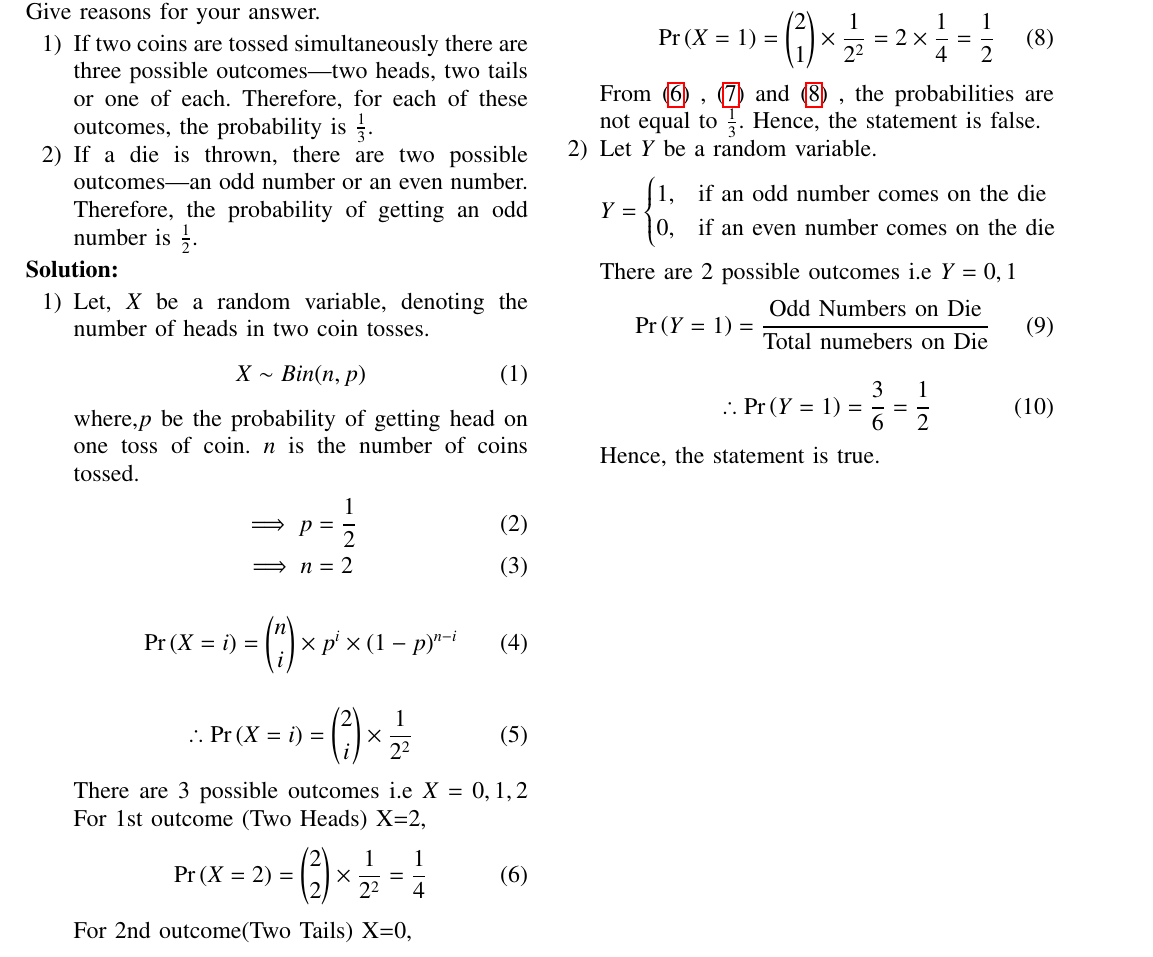
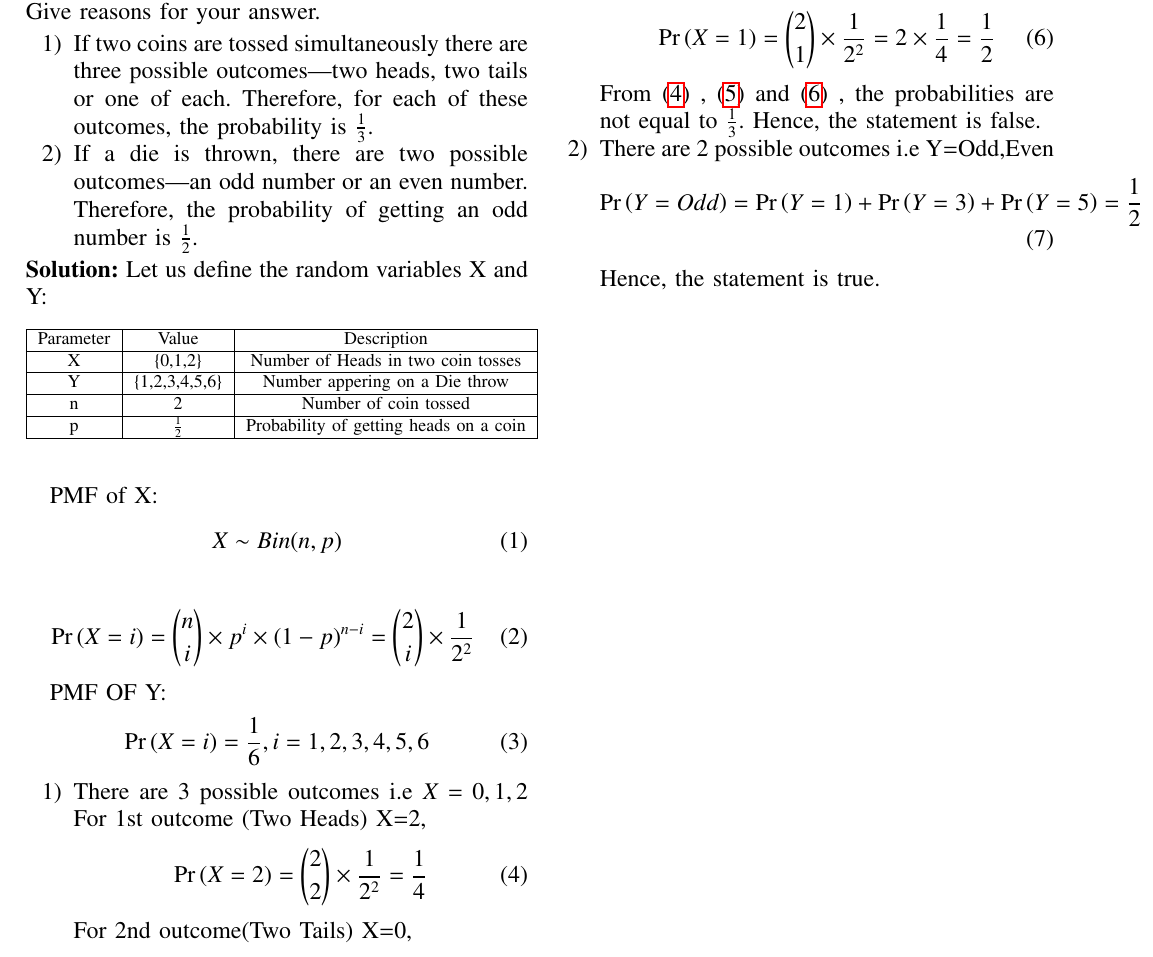
Before and after one commit to ashwinagrl/AI1110, a LaTeX problem sheet (Assignment3/main.tex, which reads Assignment3/tables/table.tex): part of the page, cut so that both start at the same text. Compiled offline with pdfLaTeX.

Commit message:
Codes Uploaded

```diff
--- a/Assignment3/main.tex
+++ b/Assignment3/main.tex
@@ -299,55 +299,52 @@ CS22BTECH11009
  number. Therefore, the probability of getting an odd number is $\frac{1}{2} $.
  \end{enumerate}
   \textbf{Solution:}
-    \begin{enumerate}
-      \item Let, $X$ be a random variable, denoting the number of heads in two coin tosses.
+  Let us define the random variables X and Y:
+
+   \begin{table}[h]
+    \label{table : 0}
+    \input{tables/table.tex}
+   \end{table}
+
+PMF of X:
 \begin{align}
   X &\sim Bin(n,p)
 \end{align}
-      where,$p$ be the probability of getting head on one toss of coin.
-      $n$ is the number of coins tossed.
+
 \begin{align}
-        \implies p &= \frac{1}{2}\\
-        \implies n &= 2
+  \pr{X = i} = \binom{n}{i} \times p^i \times (1-p)^{n-i} = \binom{2}{i} \times \frac{1}{2^2}
 \end{align}
+
+PMF OF Y:
 \begin{align}
-        \pr{X = i} = \binom{n}{i} \times p^i \times (1-p)^{n-i}
+  \pr{X=i} = \frac{1}{6} ,i=1,2,3,4,5,6
 \end{align}
-      \begin{align}
-        \therefore \pr{X=i} = \binom{2}{i} \times \frac{1}{2^2}
-      \end{align}
-      There are 3 possible outcomes i.e $X=0,1,2$
+
+    \begin{enumerate}
+      \item There are 3 possible outcomes i.e $X=0,1,2$
       For 1st outcome (Two Heads) X=2,
       \begin{align}
-                \pr{X=2} = \binom{2}{2} \times \frac{1}{2^2} = \frac{1}{4} \label{eq : 6}
+        \label{eq : 6}
+        \pr{X=2} = \binom{2}{2} \times \frac{1}{2^2} = \frac{1}{4}
       \end{align}
 
       For 2nd outcome(Two Tails) X=0,
       \begin{align}
-        \pr{X=2} = \binom{2}{0} \times \frac{1}{2^2} = \frac{1}{4}\label{eq : 7}
+        \label{eq : 7}
+        \pr{X=2} = \binom{2}{0} \times \frac{1}{2^2} = \frac{1}{4}
       \end{align}
 
       For 3rd outcome (One Head and One Tail) X=1,
       \begin{align}
-        \pr{X=1} = \binom{2}{1} \times \frac{1}{2^2} = 2 \times \frac{1}{4} = \frac{1}{2} \label{eq : 8}
+        \label{eq : 8}
+        \pr{X=1} = \binom{2}{1} \times \frac{1}{2^2} = 2 \times \frac{1}{4} = \frac{1}{2}
       \end{align}
       From \eqref{eq : 6} , \eqref{eq : 7} and \eqref{eq : 8} , the probabilities are not equal to $\frac{1}{3}$.
       Hence, the statement is false.
       \item
-      Let $Y$ be a random variable.
-      \begin{align}\nonumber
-        Y =
-          \begin{cases}
-            1, & \text{if an odd number comes on the die}\\
-            0, & \text{if an even number comes on the die}
-          \end{cases}
-      \end{align}
-      There are 2 possible outcomes i.e $Y=0,1$
+      There are 2 possible outcomes i.e Y=Odd,Even
       \begin{align}
-        \pr{Y=1} = \frac{\text{Odd Numbers on Die}}{\text{Total numebers on Die}}
-      \end{align}
-      \begin{align}
-        \therefore \pr{Y=1} = \frac{3}{6} = \frac{1}{2}
+      \pr{Y=Odd} = \pr{Y = 1} + \pr{Y = 3} + \pr{Y = 5} = \frac{1}{2}
       \end{align}
     Hence, the statement is true.
 \end{enumerate}
--- /dev/null
+++ b/Assignment3/tables/table.tex
@@ -0,0 +1,15 @@
+\begin{center}
+	\begin{tabular}{|c|c|c|}
+		\hline
+		Parameter & Value & Description \\
+		\hline
+		X & \{0,1,2\} & Number of Heads in two coin tosses \\
+		\hline
+		Y & \{1,2,3,4,5,6\} & Number appering on a Die throw\\
+		\hline
+		n & 2 & Number of coin tossed\\
+		\hline
+		p & $\frac{1}{2}$ & Probability of getting heads on a coin \\
+		\hline
+	\end{tabular}
+\end{center}
```
Also changed, not shown: Assignment3/main.pdf, 3 other files. Lines whose indentation alone changed are shown as unchanged.
